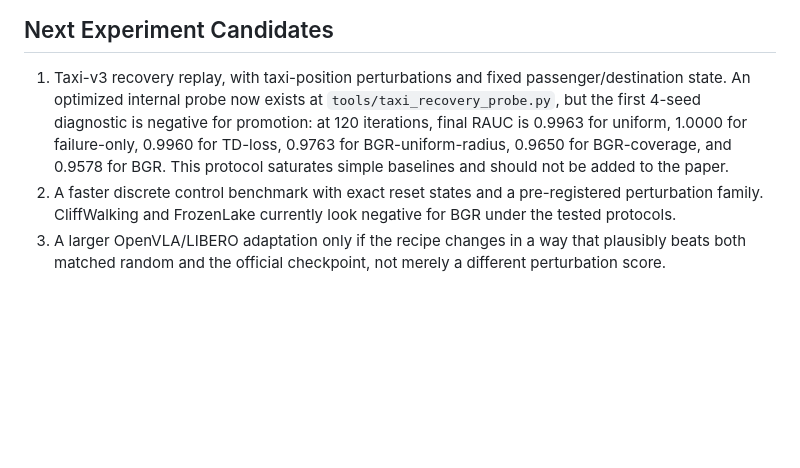
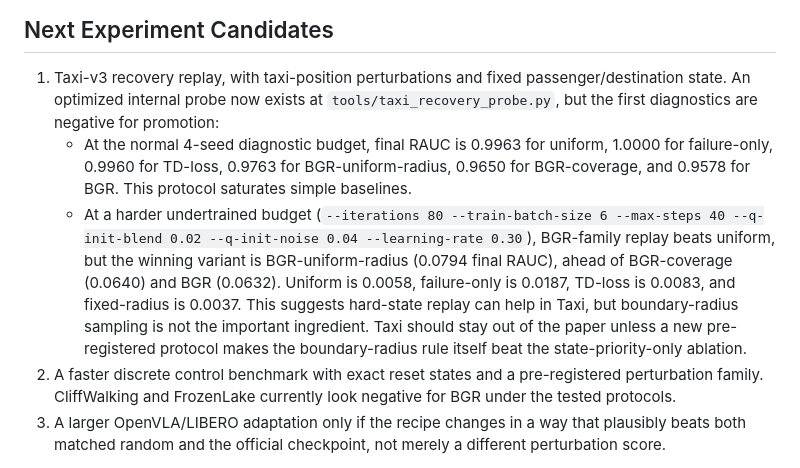
Before and after one commit to J0YY/bgr, a Markdown page: docs/aaai_acceptance_gap.md, the part around the change. GitHub-like rendering; blank space fills up the shorter version.

Commit message:
Record harder Taxi diagnostic

```diff
--- a/docs/aaai_acceptance_gap.md
+++ b/docs/aaai_acceptance_gap.md
@@ -52,11 +52,22 @@ Do not add another result to the manuscript if it has any of these properties:
 
 1. Taxi-v3 recovery replay, with taxi-position perturbations and fixed
    passenger/destination state. An optimized internal probe now exists at
-   `tools/taxi_recovery_probe.py`, but the first 4-seed diagnostic is negative
-   for promotion: at 120 iterations, final RAUC is 0.9963 for uniform, 1.0000
-   for failure-only, 0.9960 for TD-loss, 0.9763 for BGR-uniform-radius, 0.9650
-   for BGR-coverage, and 0.9578 for BGR. This protocol saturates simple
-   baselines and should not be added to the paper.
+   `tools/taxi_recovery_probe.py`, but the first diagnostics are negative for
+   promotion:
+   - At the normal 4-seed diagnostic budget, final RAUC is 0.9963 for uniform,
+     1.0000 for failure-only, 0.9960 for TD-loss, 0.9763 for
+     BGR-uniform-radius, 0.9650 for BGR-coverage, and 0.9578 for BGR. This
+     protocol saturates simple baselines.
+   - At a harder undertrained budget (`--iterations 80 --train-batch-size 6
+     --max-steps 40 --q-init-blend 0.02 --q-init-noise 0.04
+     --learning-rate 0.30`), BGR-family replay beats uniform, but the winning
+     variant is BGR-uniform-radius (0.0794 final RAUC), ahead of BGR-coverage
+     (0.0640) and BGR (0.0632). Uniform is 0.0058, failure-only is 0.0187,
+     TD-loss is 0.0083, and fixed-radius is 0.0037. This suggests hard-state
+     replay can help in Taxi, but boundary-radius sampling is not the important
+     ingredient.
+   Taxi should stay out of the paper unless a new pre-registered protocol makes
+   the boundary-radius rule itself beat the state-priority-only ablation.
 2. A faster discrete control benchmark with exact reset states and a
    pre-registered perturbation family. CliffWalking and FrozenLake currently
    look negative for BGR under the tested protocols.
```
